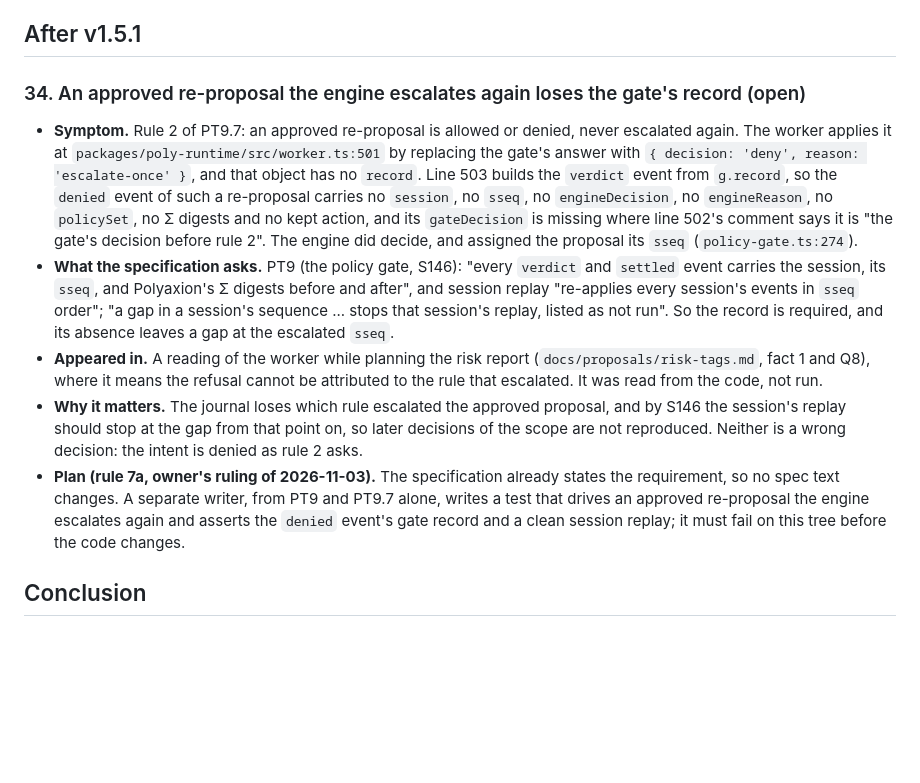
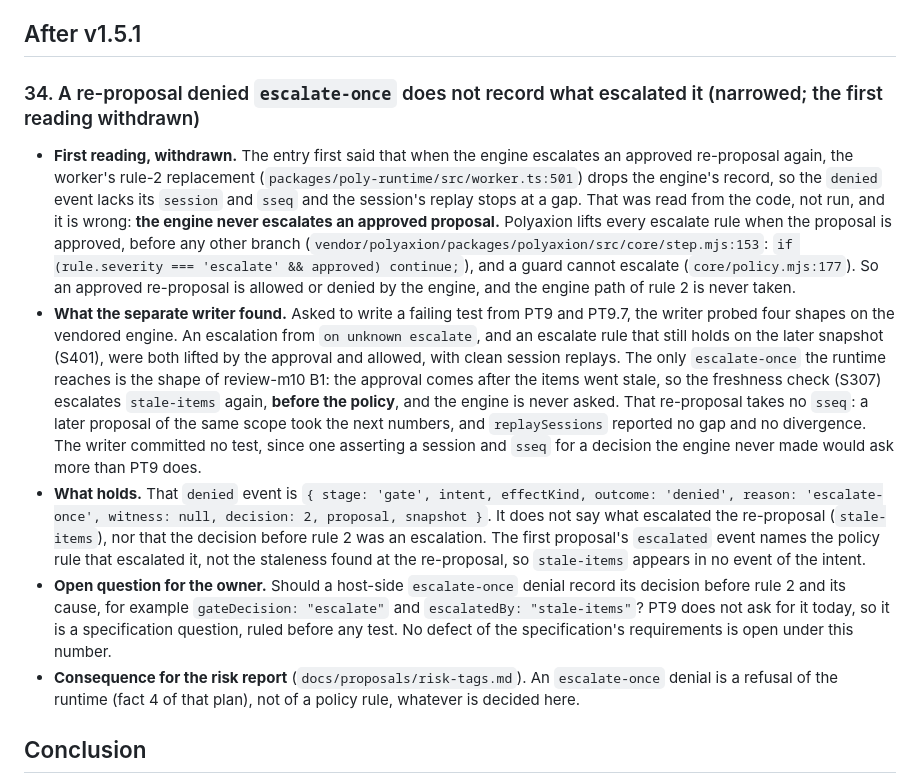
Before and after one commit to cognitive-fab/poly, a Markdown page: docs/examples/language-findings.md, the part around the change. Rendered like a GitHub page; blank space fills up the shorter version.

Commit message:
Finding 34 narrowed: the engine never escalates an approved proposal, so no record or sseq is lost
The separate writer, asked for a failing test from PT9 and PT9.7, found that Polyaxion lifts every escalate rule on an approved proposal (step.mjs:153). The only escalate-once the runtime reaches comes from the freshness check before the policy (review-m10 B1), which takes no sseq and replays clean. The first reading of the entry is withdrawn. What holds is that the denial does not record that it was an escalation, nor its cause, stale-items; whether it should is a question for the owner, since PT9 does not ask it. No test was committed.

Co-Authored-By: Claude Opus 5.5 <noreply@anthropic.com>

```diff
--- a/docs/examples/language-findings.md
+++ b/docs/examples/language-findings.md
@@ -320,13 +320,13 @@ The ten examples were written on a branch cut from v1.1.0, which never had v1.2
 
 ## After v1.5.1
 
-### 34. An approved re-proposal the engine escalates again loses the gate's record (open)
+### 34. A re-proposal denied `escalate-once` does not record what escalated it (narrowed; the first reading withdrawn)
 
-- **Symptom.** Rule 2 of PT9.7: an approved re-proposal is allowed or denied, never escalated again. The worker applies it at `packages/poly-runtime/src/worker.ts:501` by replacing the gate's answer with `{ decision: 'deny', reason: 'escalate-once' }`, and that object has no `record`. Line 503 builds the `verdict` event from `g.record`, so the `denied` event of such a re-proposal carries no `session`, no `sseq`, no `engineDecision`, no `engineReason`, no `policySet`, no Σ digests and no kept action, and its `gateDecision` is missing where line 502's comment says it is "the gate's decision before rule 2". The engine did decide, and assigned the proposal its `sseq` (`policy-gate.ts:274`).
-- **What the specification asks.** PT9 (the policy gate, S146): "every `verdict` and `settled` event carries the session, its `sseq`, and Polyaxion's Σ digests before and after", and session replay "re-applies every session's events in `sseq` order"; "a gap in a session's sequence ... stops that session's replay, listed as not run". So the record is required, and its absence leaves a gap at the escalated `sseq`.
-- **Appeared in.** A reading of the worker while planning the risk report (`docs/proposals/risk-tags.md`, fact 1 and Q8), where it means the refusal cannot be attributed to the rule that escalated. It was read from the code, not run.
-- **Why it matters.** The journal loses which rule escalated the approved proposal, and by S146 the session's replay should stop at the gap from that point on, so later decisions of the scope are not reproduced. Neither is a wrong decision: the intent is denied as rule 2 asks.
-- **Plan (rule 7a, owner's ruling of 2026-11-03).** The specification already states the requirement, so no spec text changes. A separate writer, from PT9 and PT9.7 alone, writes a test that drives an approved re-proposal the engine escalates again and asserts the `denied` event's gate record and a clean session replay; it must fail on this tree before the code changes.
+- **First reading, withdrawn.** The entry first said that when the engine escalates an approved re-proposal again, the worker's rule-2 replacement (`packages/poly-runtime/src/worker.ts:501`) drops the engine's record, so the `denied` event lacks its `session` and `sseq` and the session's replay stops at a gap. That was read from the code, not run, and it is wrong: **the engine never escalates an approved proposal.** Polyaxion lifts every escalate rule when the proposal is approved, before any other branch (`vendor/polyaxion/packages/polyaxion/src/core/step.mjs:153`: `if (rule.severity === 'escalate' && approved) continue;`), and a guard cannot escalate (`core/policy.mjs:177`). So an approved re-proposal is allowed or denied by the engine, and the engine path of rule 2 is never taken.
+- **What the separate writer found.** Asked to write a failing test from PT9 and PT9.7, the writer probed four shapes on the vendored engine. An escalation from `on unknown escalate`, and an escalate rule that still holds on the later snapshot (S401), were both lifted by the approval and allowed, with clean session replays. The only `escalate-once` the runtime reaches is the shape of review-m10 B1: the approval comes after the items went stale, so the freshness check (S307) escalates `stale-items` again, **before the policy**, and the engine is never asked. That re-proposal takes no `sseq`: a later proposal of the same scope took the next numbers, and `replaySessions` reported no gap and no divergence. The writer committed no test, since one asserting a session and `sseq` for a decision the engine never made would ask more than PT9 does.
+- **What holds.** That `denied` event is `{ stage: 'gate', intent, effectKind, outcome: 'denied', reason: 'escalate-once', witness: null, decision: 2, proposal, snapshot }`. It does not say what escalated the re-proposal (`stale-items`), nor that the decision before rule 2 was an escalation. The first proposal's `escalated` event names the policy rule that escalated it, not the staleness found at the re-proposal, so `stale-items` appears in no event of the intent.
+- **Open question for the owner.** Should a host-side `escalate-once` denial record its decision before rule 2 and its cause, for example `gateDecision: "escalate"` and `escalatedBy: "stale-items"`? PT9 does not ask for it today, so it is a specification question, ruled before any test. No defect of the specification's requirements is open under this number.
+- **Consequence for the risk report** (`docs/proposals/risk-tags.md`). An `escalate-once` denial is a refusal of the runtime (fact 4 of that plan), not of a policy rule, whatever is decided here.
 
 ## Conclusion
 
```
